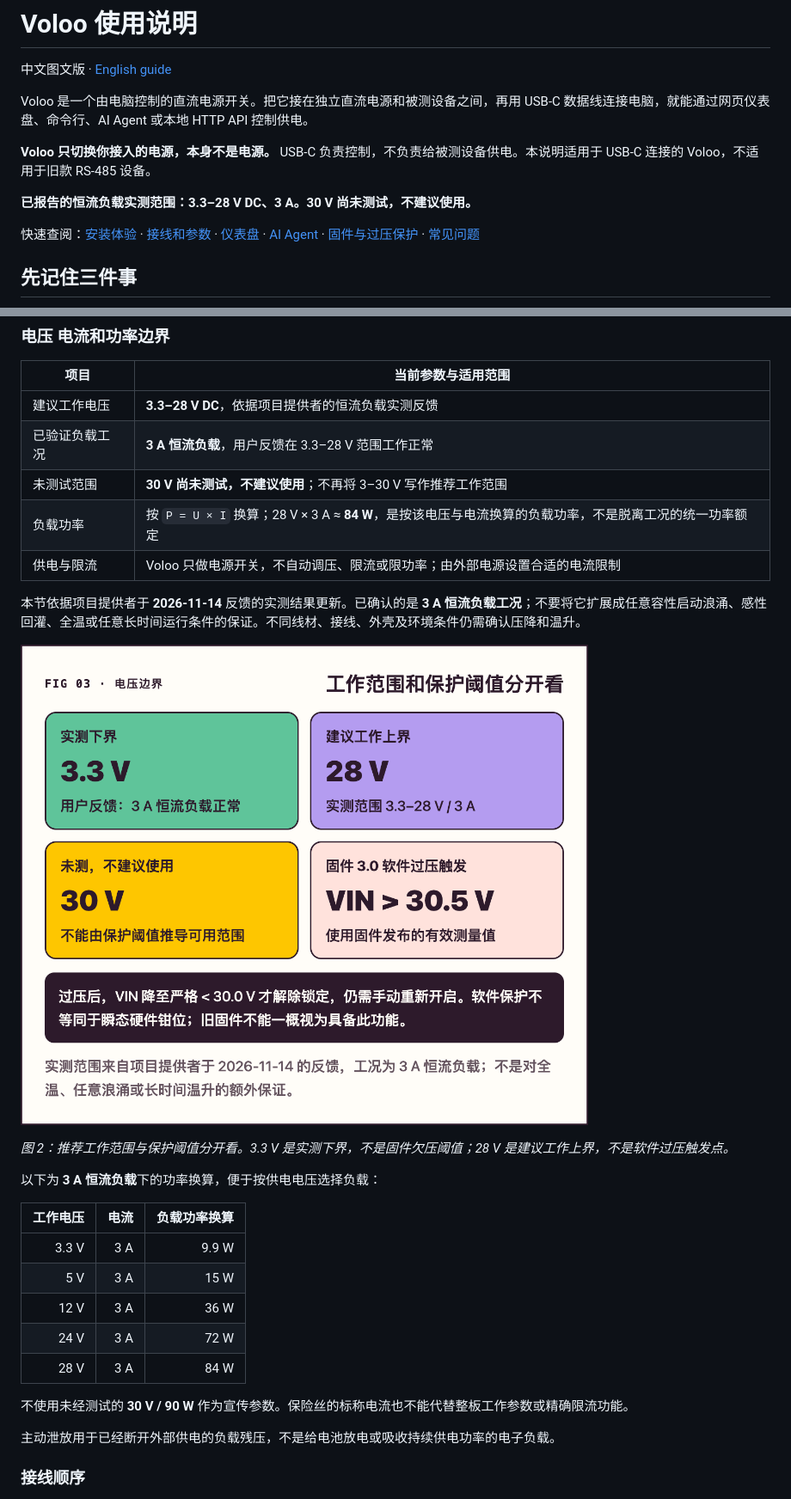
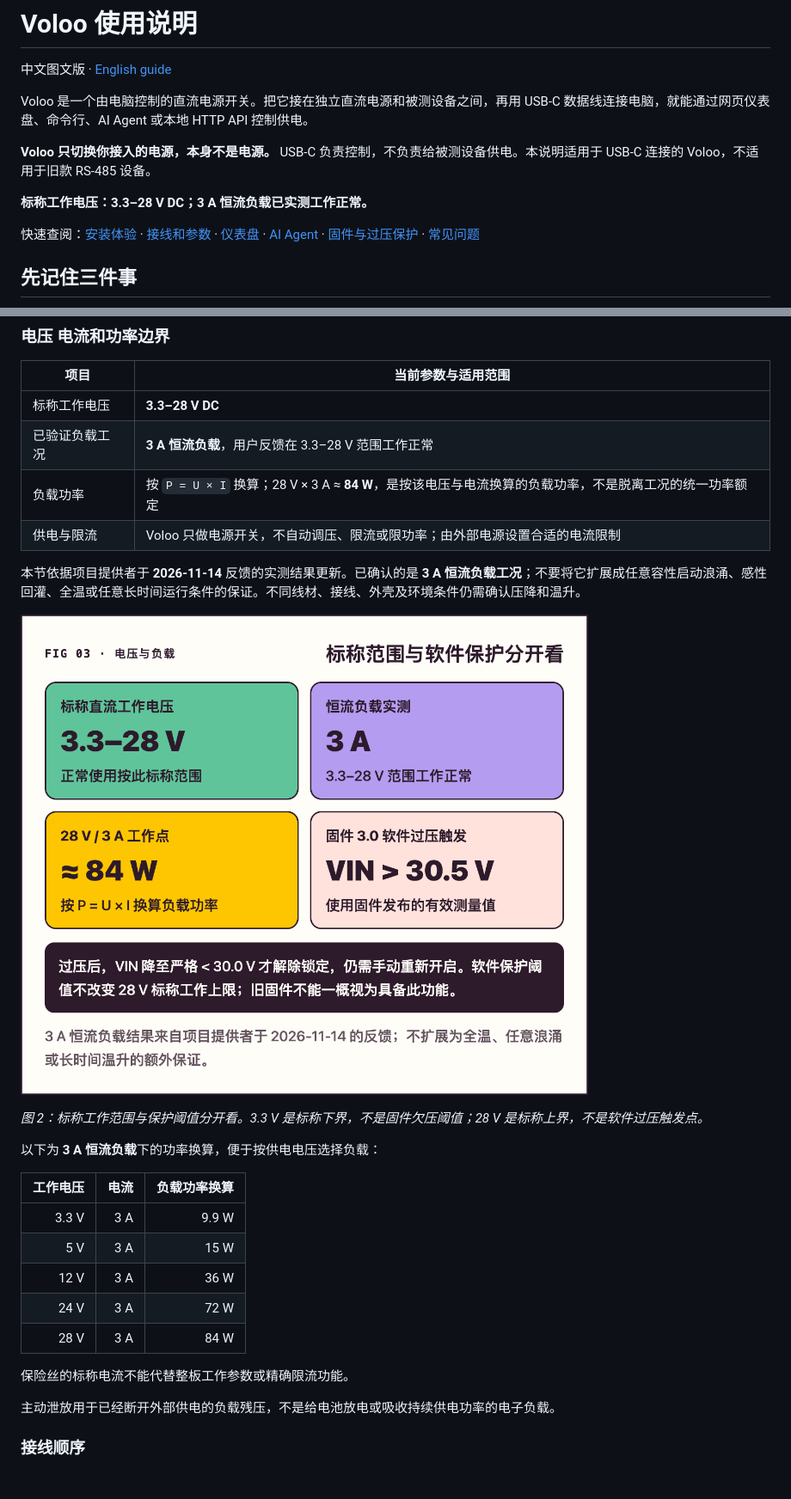
Before and after one commit to librezoo/voloo, a Markdown page: docs/user-guide.md, 2 parts joined by grey strips. Shown at 86% size. Drawn GitHub-style; pictures changed too: docs/assets/voltage-boundaries.png.

```diff
--- a/docs/user-guide.md
+++ b/docs/user-guide.md
@@ -6,7 +6,7 @@ Voloo 是一个由电脑控制的直流电源开关。把它接在独立直流
 
 **Voloo 只切换你接入的电源，本身不是电源。** USB-C 负责控制，不负责给被测设备供电。本说明适用于 USB-C 连接的 Voloo，不适用于旧款 RS-485 设备。
 
-**已报告的恒流负载实测范围：3.3–28 V DC、3 A。30 V 尚未测试，不建议使用。**
+**标称工作电压：3.3–28 V DC；3 A 恒流负载已实测工作正常。**
 
 快速查阅：[安装体验](#1-安装和无硬件体验) · [接线和参数](#2-接线和上电) · [仪表盘](#4-用网页仪表盘控制) · [AI Agent](#6-接入-ai-agent) · [固件与过压保护](#7-确认固件版本和过压保护) · [常见问题](#9-常见问题)
 
@@ -57,9 +57,8 @@ voloo demo
 
 | 项目 | 当前参数与适用范围 |
 | --- | --- |
-| 建议工作电压 | **3.3–28 V DC**，依据项目提供者的恒流负载实测反馈 |
+| 标称工作电压 | **3.3–28 V DC** |
 | 已验证负载工况 | **3 A 恒流负载**，用户反馈在 3.3–28 V 范围工作正常 |
-| 未测试范围 | **30 V 尚未测试，不建议使用**；不再将 3–30 V 写作推荐工作范围 |
 | 负载功率 | 按 `P = U × I` 换算；28 V × 3 A ≈ **84 W**，是按该电压与电流换算的负载功率，不是脱离工况的统一功率额定 |
 | 供电与限流 | Voloo 只做电源开关，不自动调压、限流或限功率；由外部电源设置合适的电流限制 |
 
@@ -69,5 +68,5 @@ voloo demo
 
-*图 2：推荐工作范围与保护阈值分开看。3.3 V 是实测下界，不是固件欠压阈值；28 V 是建议工作上界，不是软件过压触发点。*
+*图 2：标称工作范围与保护阈值分开看。3.3 V 是标称下界，不是固件欠压阈值；28 V 是标称上界，不是软件过压触发点。*
 
 以下为 **3 A 恒流负载**下的功率换算，便于按供电电压选择负载：
 
@@ -79,7 +78,7 @@ voloo demo
 | 24 V | 3 A | 72 W |
 | 28 V | 3 A | 84 W |
 
-不使用未经测试的 **30 V / 90 W** 作为宣传参数。保险丝的标称电流也不能代替整板工作参数或精确限流功能。
+保险丝的标称电流不能代替整板工作参数或精确限流功能。
 
 主动泄放用于已经断开外部供电的负载残压，不是给电池放电或吸收持续供电功率的电子负载。
 
```
Also changed, not shown: other parts of docs/user-guide.md (+2 -2 lines), docs/user-guide.en.md (+3 -3 lines), 1 other file.
